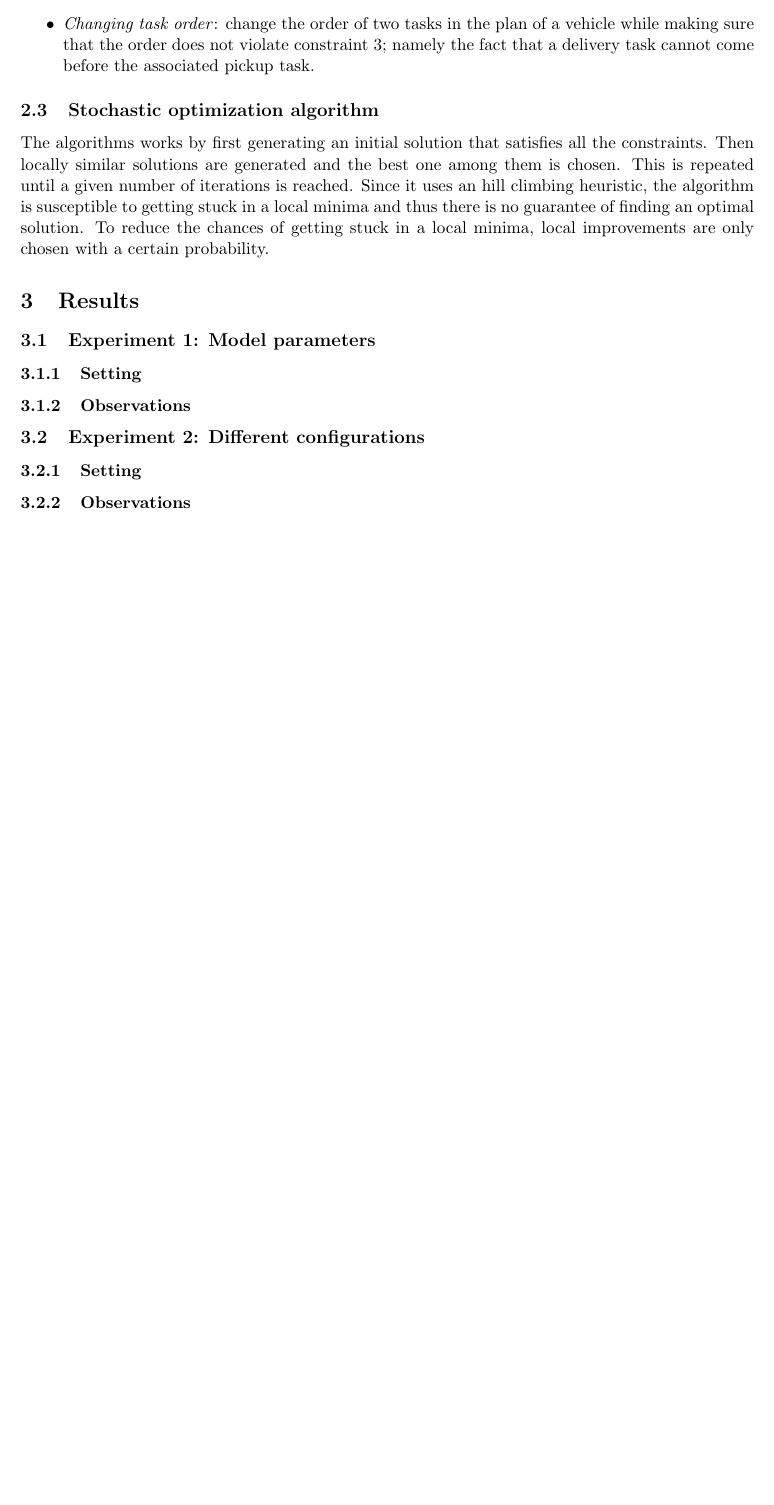
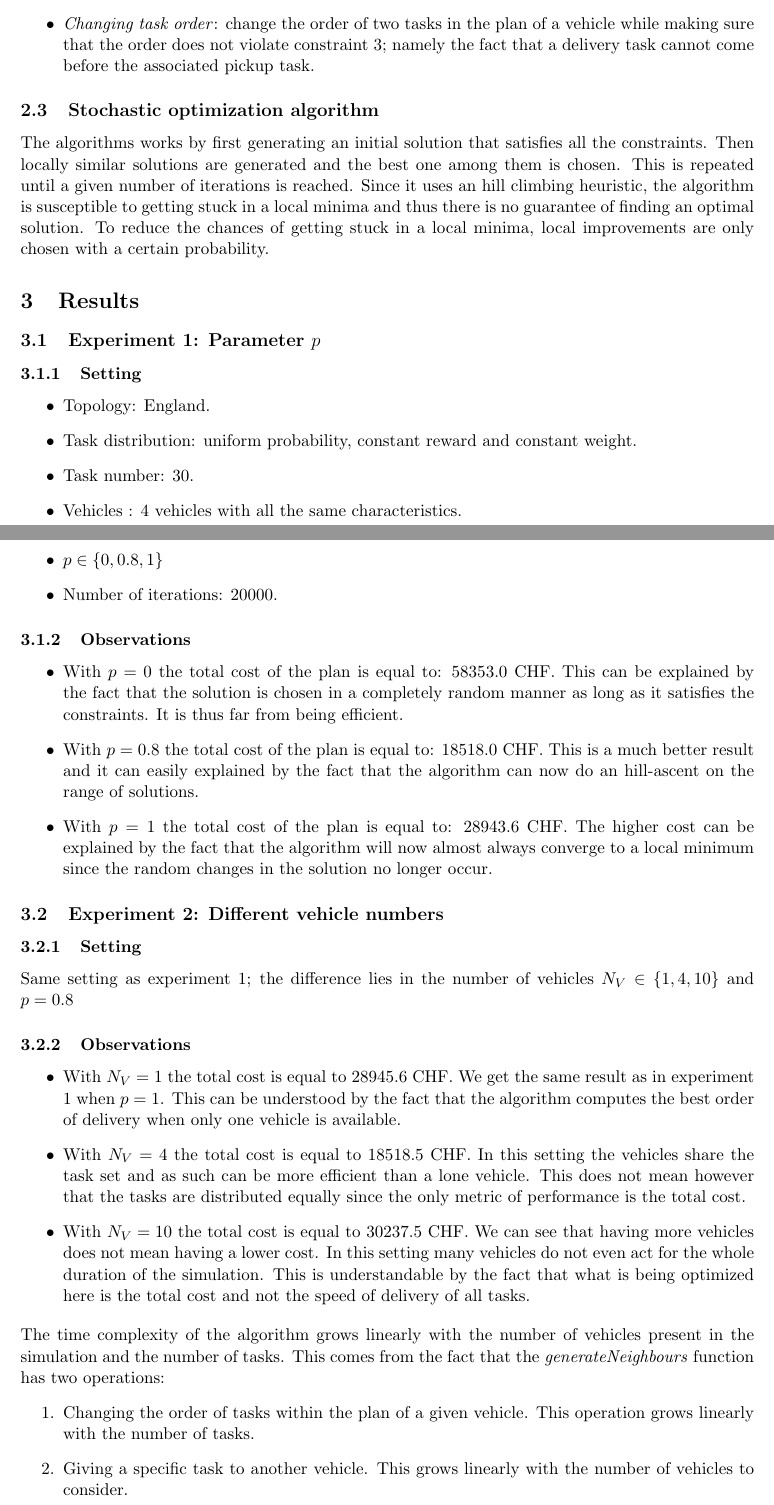
Before and after one commit to stonecauldron/centralized, a LaTeX document (doc/report_centralized.tex): part of page 2 of 2 before the commit and two parts of pages 2 and 3 of 3 after it, the two joined at a grey line, cut so that both start at the same text, the shorter picture padded with empty space. Compiled offline with pdfLaTeX.

Commit message:
Update report and experiments.

```diff
--- a/doc/report_centralized.tex
+++ b/doc/report_centralized.tex
@@ -92,25 +92,74 @@ local improvements are only chosen with a certain probability.
 
 \section{Results}
 
-\subsection{Experiment 1: Model parameters}
+\subsection{Experiment 1: Parameter $p$}
 % if your model has parameters, perform an experiment and analyze the results for different parameter values %
 
 \subsubsection{Setting}
 % Describe the settings of your experiment: topology, task configuration, number of tasks, number of vehicles, etc. %
 % and the parameters you are analyzing %
+\begin{itemize}
+\item Topology: England.
+\item Task distribution: uniform probability, constant reward and constant
+  weight.
+\item Task number: 30.
+\item Vehicles : 4 vehicles with all the same characteristics.
+\item $p \in \{0, 0.8, 1\}$
+\item Number of iterations: 20000.
+\end{itemize}
 
 \subsubsection{Observations}
 % Describe the experimental results and the conclusions you inferred from these results %
+\begin{itemize}
+\item With $p = 0$ the total cost of the plan is equal to: 58353.0 CHF. This can
+be explained by the fact that the solution is chosen in a completely random
+manner as long as it satisfies the constraints. It is thus far from being
+efficient.
 
-\subsection{Experiment 2: Different configurations}
+\item With $p = 0.8$ the total cost of the plan is equal to: 18518.0 CHF. This
+  is a much better result and it can easily explained by the fact that the
+  algorithm can now do an hill-ascent on the range of solutions.
+
+\item With $p = 1$ the total cost of the plan is equal to: 28943.6 CHF. The
+  higher cost can be explained by the fact that the algorithm will now almost
+  always converge to a local minimum since the random changes in the solution no
+  longer occur.
+\end{itemize}
+
+\subsection{Experiment 2: Different vehicle numbers}
 % Run simulations for different configurations of the environment (i.e. different tasks and number of vehicles) %
 
 \subsubsection{Setting}
 % Describe the settings of your experiment: topology, task configuration, number of tasks, number of vehicles, etc. %
+Same setting as experiment 1; the difference lies in the number of vehicles $N_V
+\in \{1, 4, 10\}$ and $p = 0.8$
 
 \subsubsection{Observations}
 % Describe the experimental results and the conclusions you inferred from these results %
 % Reflect on the fairness of the optimal plans. Observe that optimality requires some vehicles to do more work than others. %
 % How does the complexity of your algorithm depend on the number of vehicles and various sizes of the task set? %
-
+\begin{itemize}
+\item With $N_V = 1$ the total cost is equal to 28945.6 CHF. We get the same
+  result as in experiment 1 when $p = 1$. This can be understood by the fact
+  that the algorithm computes the best order of delivery when only one vehicle
+  is available.
+\item With $N_V = 4$ the total cost is equal to 18518.5 CHF. In this setting the
+  vehicles share the task set and as such can be more efficient than a lone
+  vehicle. This does not mean however that the tasks are distributed equally
+  since the only metric of performance is the total cost.
+\item With $N_V = 10$ the total cost is equal to 30237.5 CHF. We can see that
+  having more vehicles does not mean having a lower cost. In this setting many
+  vehicles do not even act for the whole duration of the simulation. This is
+  understandable by the fact that what is being optimized here is the total cost
+  and not the speed of delivery of all tasks.
+\end{itemize}
+The time complexity of the algorithm grows linearly with the number of vehicles
+present in the simulation and the number of tasks. This comes from the fact that
+the \textit{generateNeighbours} function has two operations:
+\begin{enumerate}
+\item Changing the order of tasks within the plan of a given vehicle. This
+  operation grows linearly with the number of tasks.
+\item Giving a specific task to another vehicle. This grows linearly with the
+  number of vehicles to consider.
+\end{enumerate}
 \end{document}
```
Also changed, not shown: doc/report_centralized.pdf, 2 other files.
